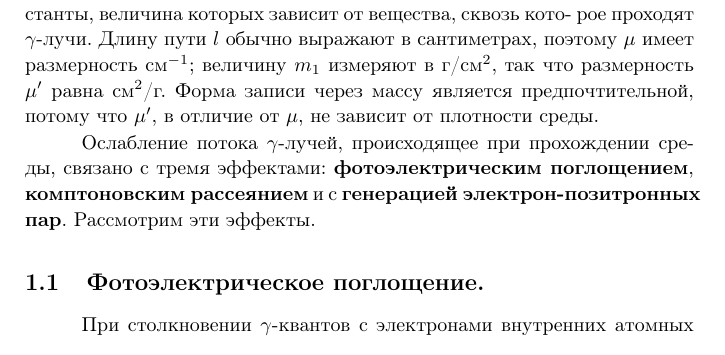
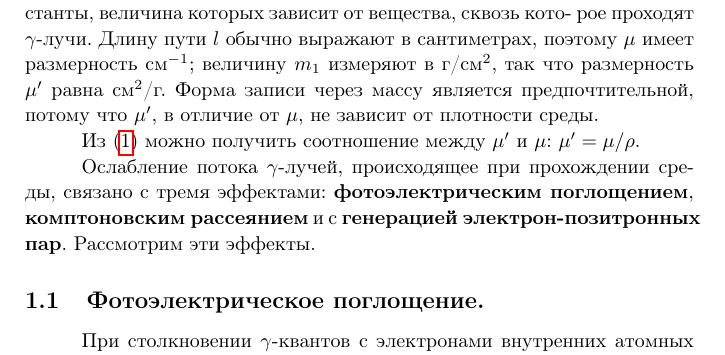
Before and after one commit to 106-inc/PhysLabV, a LaTeX document (5.1/main.tex): part of page 3 of 14, cut so that both start at the same text. The pictures show the PDF file 5.1/main.pdf that the author committed with the source.

Commit message:
[5_1_gamma] Added formula

```diff
--- a/5.1/main.tex
+++ b/5.1/main.tex
@@ -81,6 +81,9 @@ $\gamma$-лучи. Длину пути $ l $ обычно выражают в с
 предпочтительной, потому что $ \mu' $, в отличие от $ \mu $, не зависит от
 плотности среды.
 
+Из \eqref{I(mu)} можно получить соотношение между $\mu'$ и $\mu$: $\mu' = \mu /
+\rho$.
+
 Ослабление потока $\gamma$-лучей, происходящее при прохождении среды, связано с
 тремя эффектами: \textbf{фотоэлектрическим поглощением}, \textbf{комптоновским
 рассеянием} и с \textbf{генерацией электрон-позитронных пар}. Рассмотрим эти
```
Also changed, not shown: 5.1/main.pdf.
